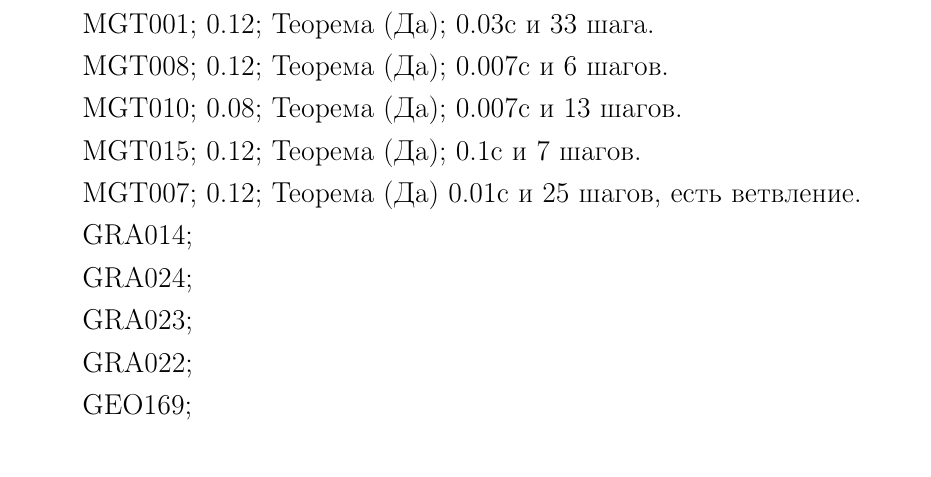
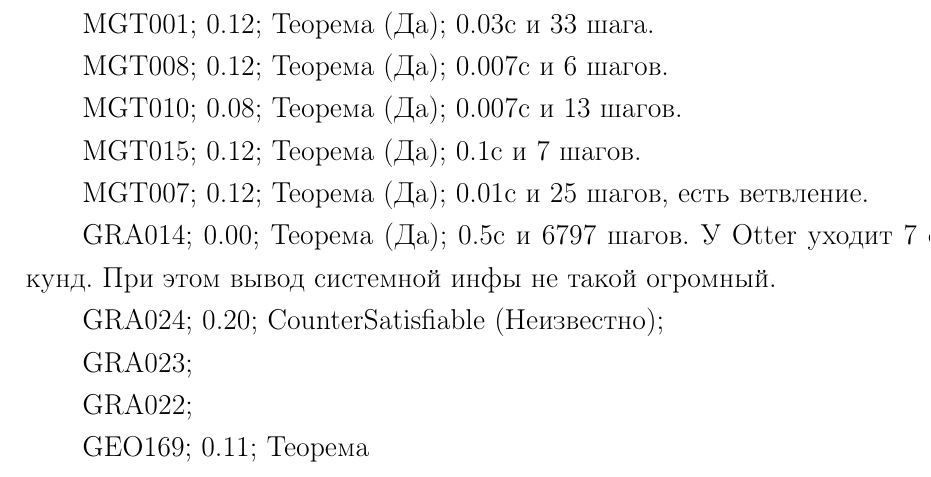
Before and after one commit to eugeneai/prisnif, a LaTeX thesis (brick/dis.tex, which reads brick/chapter4.tex): part of page 55 of 64, cut so that both start at the same text. Compiled offline with pdfLaTeX.

Commit message:
Диссер. Добавил ещё инфу о задачах из TPTP.

```diff
--- a/brick/chapter4.tex
+++ b/brick/chapter4.tex
@@ -40,17 +40,17 @@
 
 MGT015; 0.12; Теорема (Да); 0.1с и 7 шагов.
 
-MGT007; 0.12; Теорема (Да) 0.01с и 25 шагов, есть ветвление.
+MGT007; 0.12; Теорема (Да); 0.01с и 25 шагов, есть ветвление.
 
-GRA014;
+GRA014; 0.00; Теорема (Да); 0.5с и 6797 шагов. У Otter уходит 7 секунд. При этом вывод системной инфы не такой огромный.
 
-GRA024;
+GRA024; 0.20; CounterSatisfiable (Неизвестно);
 
 GRA023;
 
 GRA022;
 
-GEO169;
+GEO169; 0.11; Теорема
 
 
 
```
